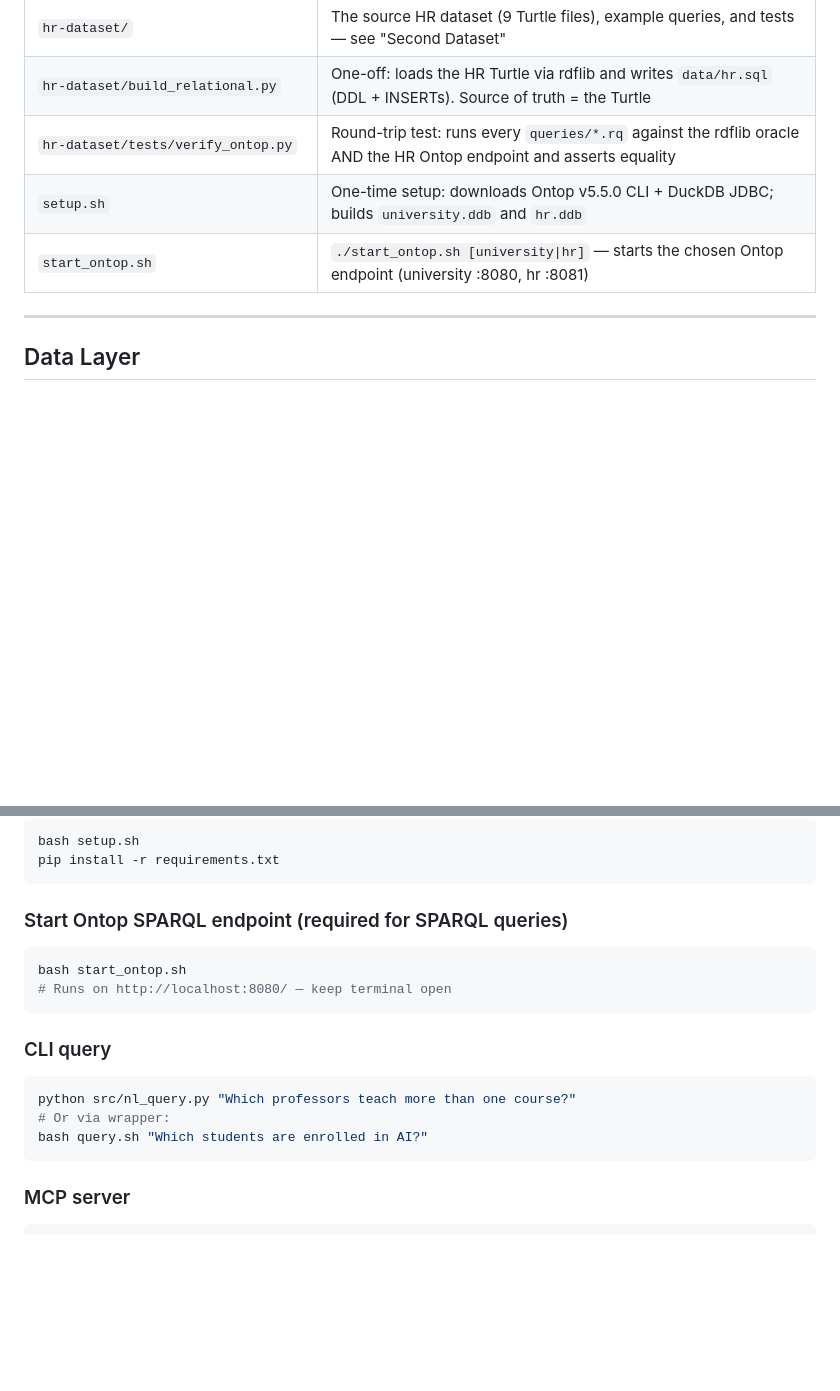
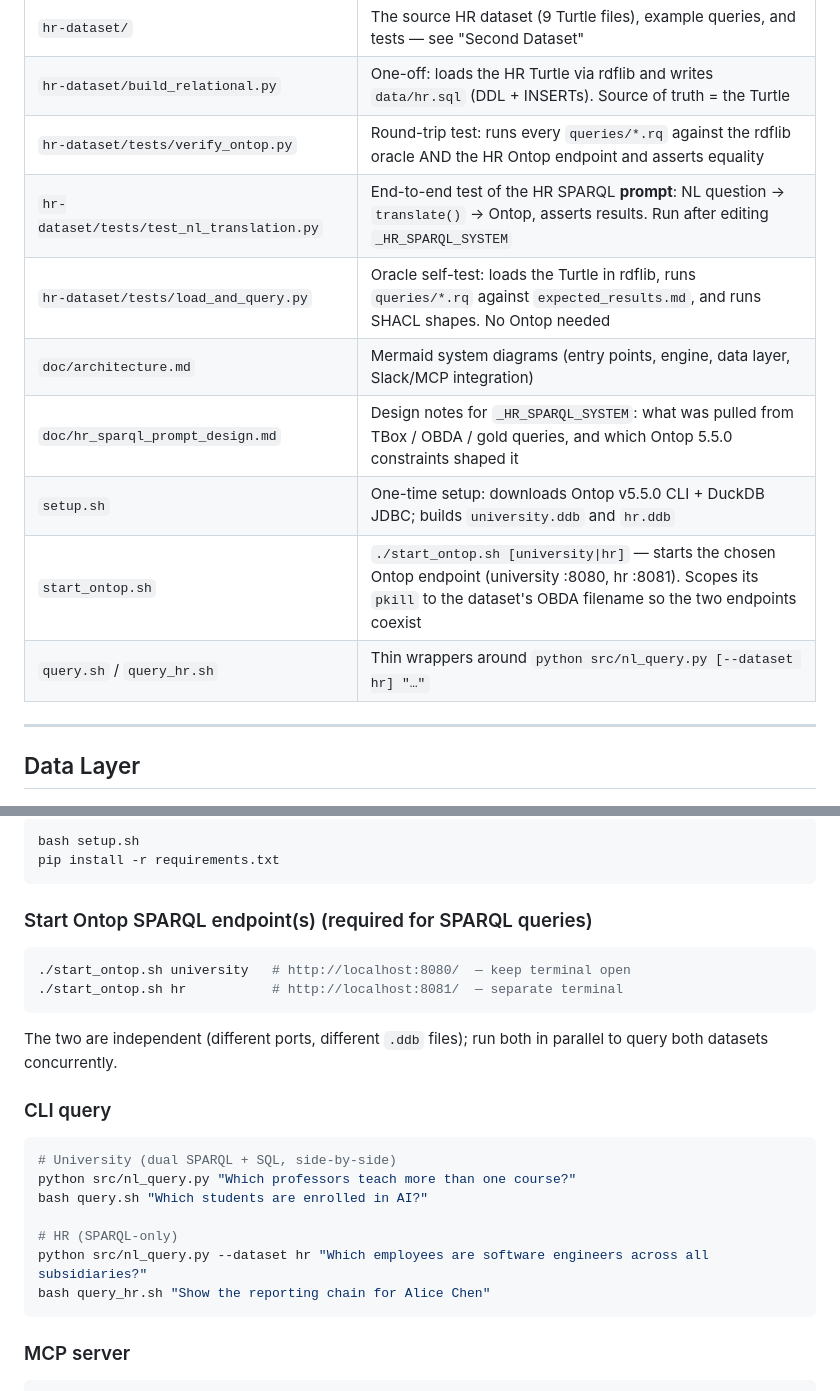
Before and after one commit to navinbudhiraja/rdf-test, a Markdown page: CLAUDE.md, 2 parts joined by grey strips. GitHub-like rendering; blank space fills up the shorter version.

````diff
--- a/CLAUDE.md
+++ b/CLAUDE.md
@@ -50,8 +50,13 @@ Ontop at localhost:8080    In-memory DuckDB
 | `hr-dataset/` | The source HR dataset (9 Turtle files), example queries, and tests — see "Second Dataset" |
 | `hr-dataset/build_relational.py` | One-off: loads the HR Turtle via rdflib and writes `data/hr.sql` (DDL + INSERTs). Source of truth = the Turtle |
 | `hr-dataset/tests/verify_ontop.py` | Round-trip test: runs every `queries/*.rq` against the rdflib oracle AND the HR Ontop endpoint and asserts equality |
+| `hr-dataset/tests/test_nl_translation.py` | End-to-end test of the HR SPARQL **prompt**: NL question → `translate()` → Ontop, asserts results. Run after editing `_HR_SPARQL_SYSTEM` |
+| `hr-dataset/tests/load_and_query.py` | Oracle self-test: loads the Turtle in rdflib, runs `queries/*.rq` against `expected_results.md`, and runs SHACL shapes. No Ontop needed |
+| `doc/architecture.md` | Mermaid system diagrams (entry points, engine, data layer, Slack/MCP integration) |
+| `doc/hr_sparql_prompt_design.md` | Design notes for `_HR_SPARQL_SYSTEM`: what was pulled from TBox / OBDA / gold queries, and which Ontop 5.5.0 constraints shaped it |
 | `setup.sh` | One-time setup: downloads Ontop v5.5.0 CLI + DuckDB JDBC; builds `university.ddb` and `hr.ddb` |
-| `start_ontop.sh` | `./start_ontop.sh [university\|hr]` — starts the chosen Ontop endpoint (university :8080, hr :8081) |
+| `start_ontop.sh` | `./start_ontop.sh [university\|hr]` — starts the chosen Ontop endpoint (university :8080, hr :8081). Scopes its `pkill` to the dataset's OBDA filename so the two endpoints coexist |
+| `query.sh` / `query_hr.sh` | Thin wrappers around `python src/nl_query.py [--dataset hr] "…"` |
 
 ---
 
@@ -140,17 +195,23 @@ bash setup.sh
 pip install -r requirements.txt
 ```
 
-### Start Ontop SPARQL endpoint (required for SPARQL queries)
+### Start Ontop SPARQL endpoint(s) (required for SPARQL queries)
 ```bash
-bash start_ontop.sh
-# Runs on http://localhost:8080/ — keep terminal open
+./start_ontop.sh university   # http://localhost:8080/  — keep terminal open
+./start_ontop.sh hr           # http://localhost:8081/  — separate terminal
 ```
+The two are independent (different ports, different `.ddb` files); run both in
+parallel to query both datasets concurrently.
 
 ### CLI query
 ```bash
+# University (dual SPARQL + SQL, side-by-side)
 python src/nl_query.py "Which professors teach more than one course?"
-# Or via wrapper:
 bash query.sh "Which students are enrolled in AI?"
+
+# HR (SPARQL-only)
+python src/nl_query.py --dataset hr "Which employees are software engineers across all subsidiaries?"
+bash query_hr.sh "Show the reporting chain for Alice Chen"
 ```
 
 ### MCP server
````
Also changed, not shown: other parts of CLAUDE.md (+101 -12 lines).
